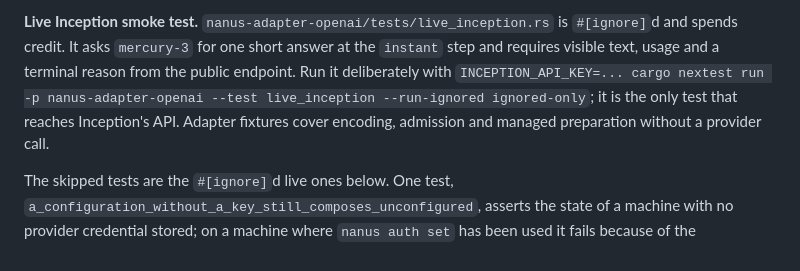
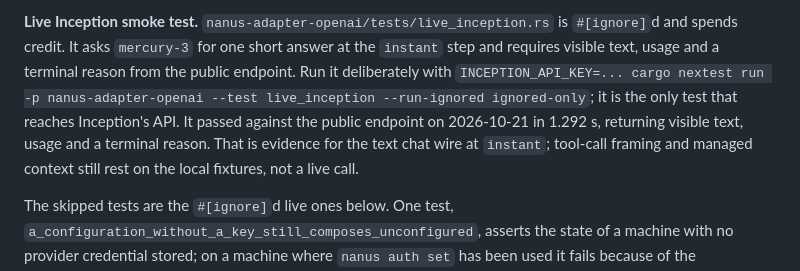
Before and after one commit to antstanley/nanus, a Markdown page: docs/testing.md, the part around the change. GitHub-like rendering.

Commit message:
Record the live Inception smoke pass
The ignored mercury-3 test reached the public Inception endpoint and
returned visible text, usage and a terminal reason at the instant step.
The date and duration are recorded beside the run command. Tool-call
framing and managed context remain local-fixture evidence, not live
claims.

```diff
--- a/docs/testing.md
+++ b/docs/testing.md
@@ -256,8 +256,10 @@ promotion rule are in [vision evidence](vision-evidence.md).
 spends credit. It asks `mercury-3` for one short answer at the `instant` step and requires visible
 text, usage and a terminal reason from the public endpoint. Run it deliberately with
 `INCEPTION_API_KEY=... cargo nextest run -p nanus-adapter-openai --test live_inception --run-ignored ignored-only`;
-it is the only test that reaches Inception's API. Adapter fixtures cover encoding, admission and
-managed preparation without a provider call.
+it is the only test that reaches Inception's API. It passed against the public endpoint on
+2026-10-21 in 1.292 s, returning visible text, usage and a terminal reason. That is evidence for
+the text chat wire at `instant`; tool-call framing and managed context still rest on the local
+fixtures, not a live call.
 
 The skipped tests are the `#[ignore]`d live ones below. One test,
 `a_configuration_without_a_key_still_composes_unconfigured`, asserts the state of a machine with no
```
